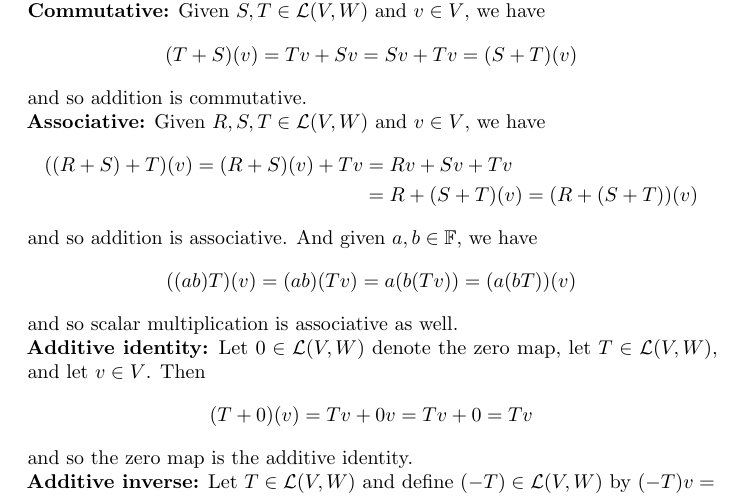
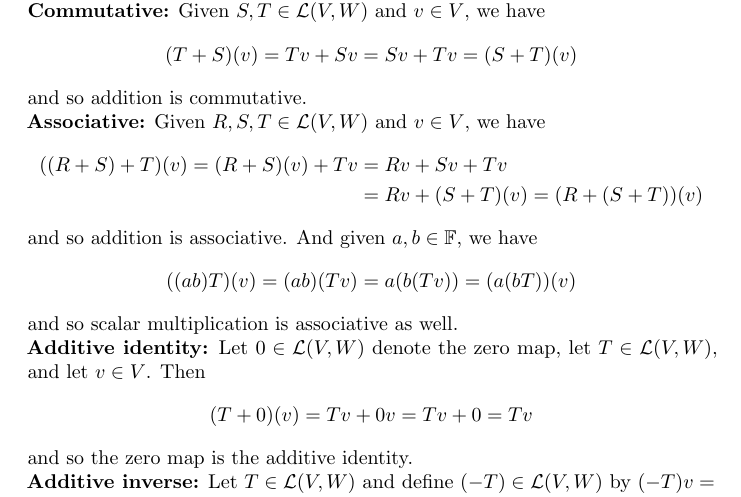
Before and after one commit to jubnoske08/linear_algebra, a LaTeX document (chapter_3.tex): part of page 3 of 49, cut so that both start at the same text. Compiled offline with pdfLaTeX.

Commit message:
Small tweak on chapter_3.tex
I think we're missing a "v" on this line

```diff
--- a/chapter_3.tex
+++ b/chapter_3.tex
@@ -180,7 +180,7 @@ and so addition is commutative.\\
 \textbf{Associative:} Given $R,S,T\in\Hom(V,W)$ and $v\in V$, we have
 \begin{align*}
 ((R + S) + T)(v) = (R+S)(v) + Tv &= Rv + Sv + Tv\\
-&= R + (S + T)(v) = (R + (S + T))(v)
+&= Rv + (S + T)(v) = (R + (S + T))(v)
 \end{align*}
 and so addition is associative.  And given $a,b\in\F$, we have
 \begin{equation*}
```
